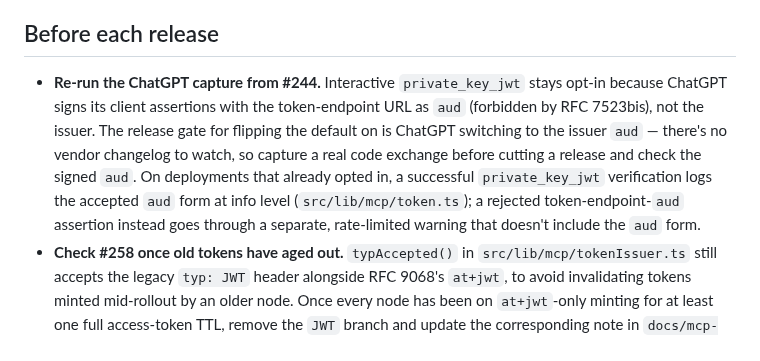
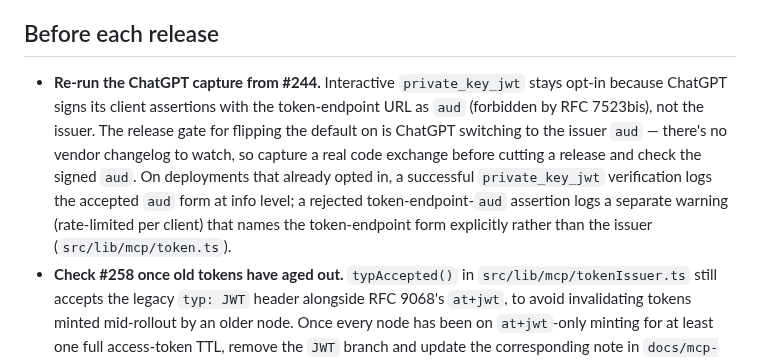
Before and after one commit to HarperFast/oauth, a Markdown page: docs/maintaining.md, the part around the change. Drawn GitHub-style.

```diff
--- a/docs/maintaining.md
+++ b/docs/maintaining.md
@@ -16,7 +16,7 @@ For a Harper maintainer cutting releases, triaging CI, or picking up an open des
 
 ## Before each release
 
-- **Re-run the ChatGPT capture from #244.** Interactive `private_key_jwt` stays opt-in because ChatGPT signs its client assertions with the token-endpoint URL as `aud` (forbidden by RFC 7523bis), not the issuer. The release gate for flipping the default on is ChatGPT switching to the issuer `aud` — there's no vendor changelog to watch, so capture a real code exchange before cutting a release and check the signed `aud`. On deployments that already opted in, a successful `private_key_jwt` verification logs the accepted `aud` form at info level (`src/lib/mcp/token.ts`); a rejected token-endpoint-`aud` assertion instead goes through a separate, rate-limited warning that doesn't include the `aud` form.
+- **Re-run the ChatGPT capture from #244.** Interactive `private_key_jwt` stays opt-in because ChatGPT signs its client assertions with the token-endpoint URL as `aud` (forbidden by RFC 7523bis), not the issuer. The release gate for flipping the default on is ChatGPT switching to the issuer `aud` — there's no vendor changelog to watch, so capture a real code exchange before cutting a release and check the signed `aud`. On deployments that already opted in, a successful `private_key_jwt` verification logs the accepted `aud` form at info level; a rejected token-endpoint-`aud` assertion logs a separate warning (rate-limited per client) that names the token-endpoint form explicitly rather than the issuer (`src/lib/mcp/token.ts`).
 - **Check #258 once old tokens have aged out.** `typAccepted()` in `src/lib/mcp/tokenIssuer.ts` still accepts the legacy `typ: JWT` header alongside RFC 9068's `at+jwt`, to avoid invalidating tokens minted mid-rollout by an older node. Once every node has been on `at+jwt`-only minting for at least one full access-token TTL, remove the `JWT` branch and update the corresponding note in `docs/mcp-oauth-conformance.md`.
 
 ## CI and review automation
```
Also changed, not shown: AGENTS.md (+1 -1 lines).
